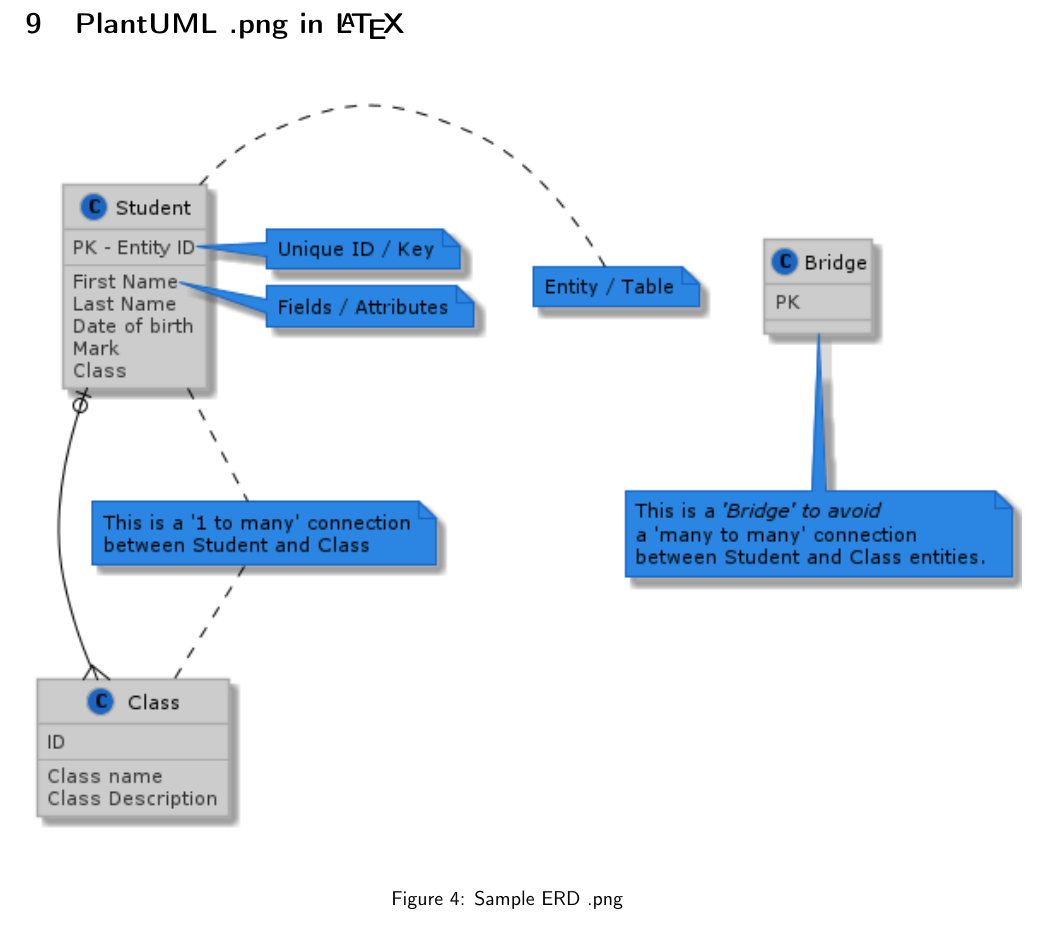
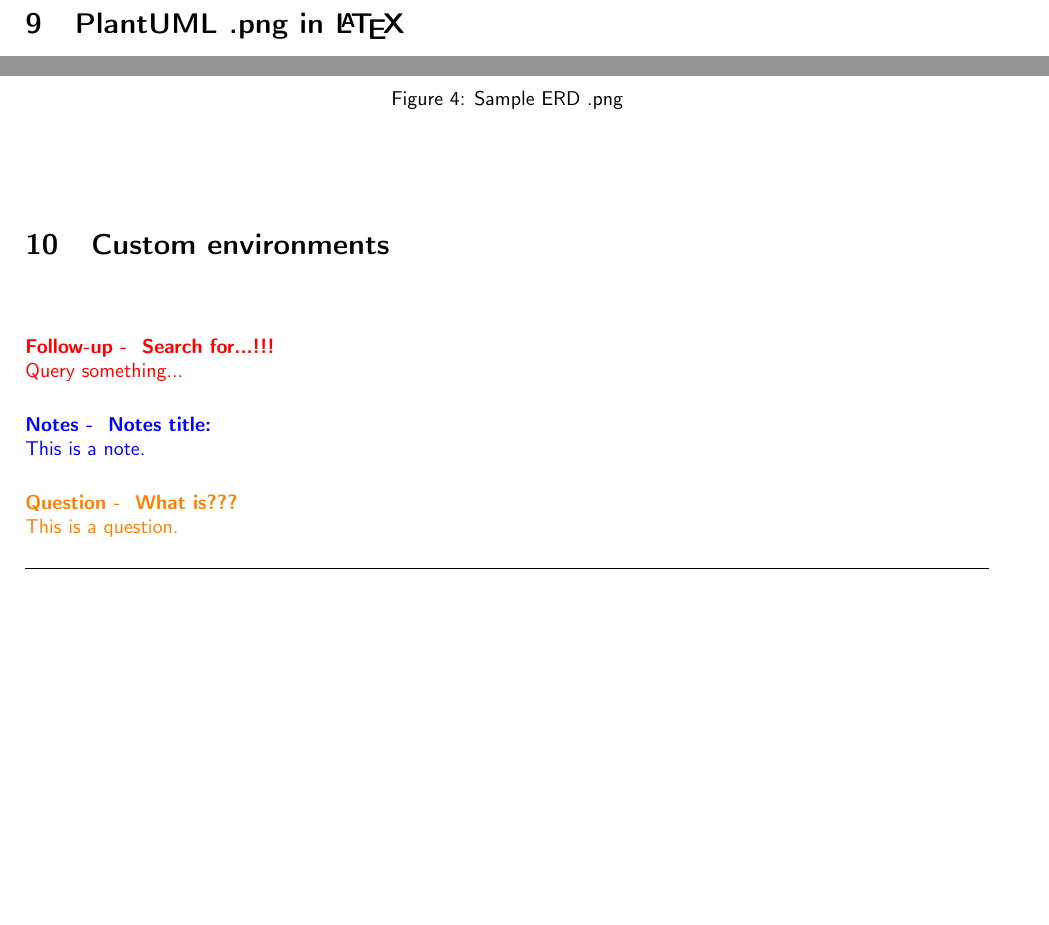
Before and after one commit to Dale-NUC-org/Noroff_RJ_Template_Latex, a LaTeX document (document.tex, which reads tex/04_body_conclusion.tex): part of page 18 of 20 before the commit and two parts of page 18 of 21 after it, the two joined at a grey line, cut so that both start at the same text, the shorter picture padded with empty space. The pictures show the PDF file document.pdf that the author committed with the source.

Commit message:
New environment revised

```diff
--- a/tex/04_body_conclusion.tex
+++ b/tex/04_body_conclusion.tex
@@ -80,7 +80,19 @@ Source: \url{https://texample.net/tikz/examples/venn/}
   \label{fig:Sample ERD as .png}
 \end{figure}
 
+\section{Custom environments}
 
+\begin{followup}[Search for...]
+  Query something...
+\end{followup}
+
+\begin{notes}[Notes title]
+  This is a note.
+\end{notes}
+
+\begin{question}[What is]
+  This is a question.
+\end{question}
 
 \section{Bibliography and Citation Sample}
 
```
Also changed, not shown: document.tex (+1 -1 lines), document.bbl (added), document.pdf, 8 other files.
